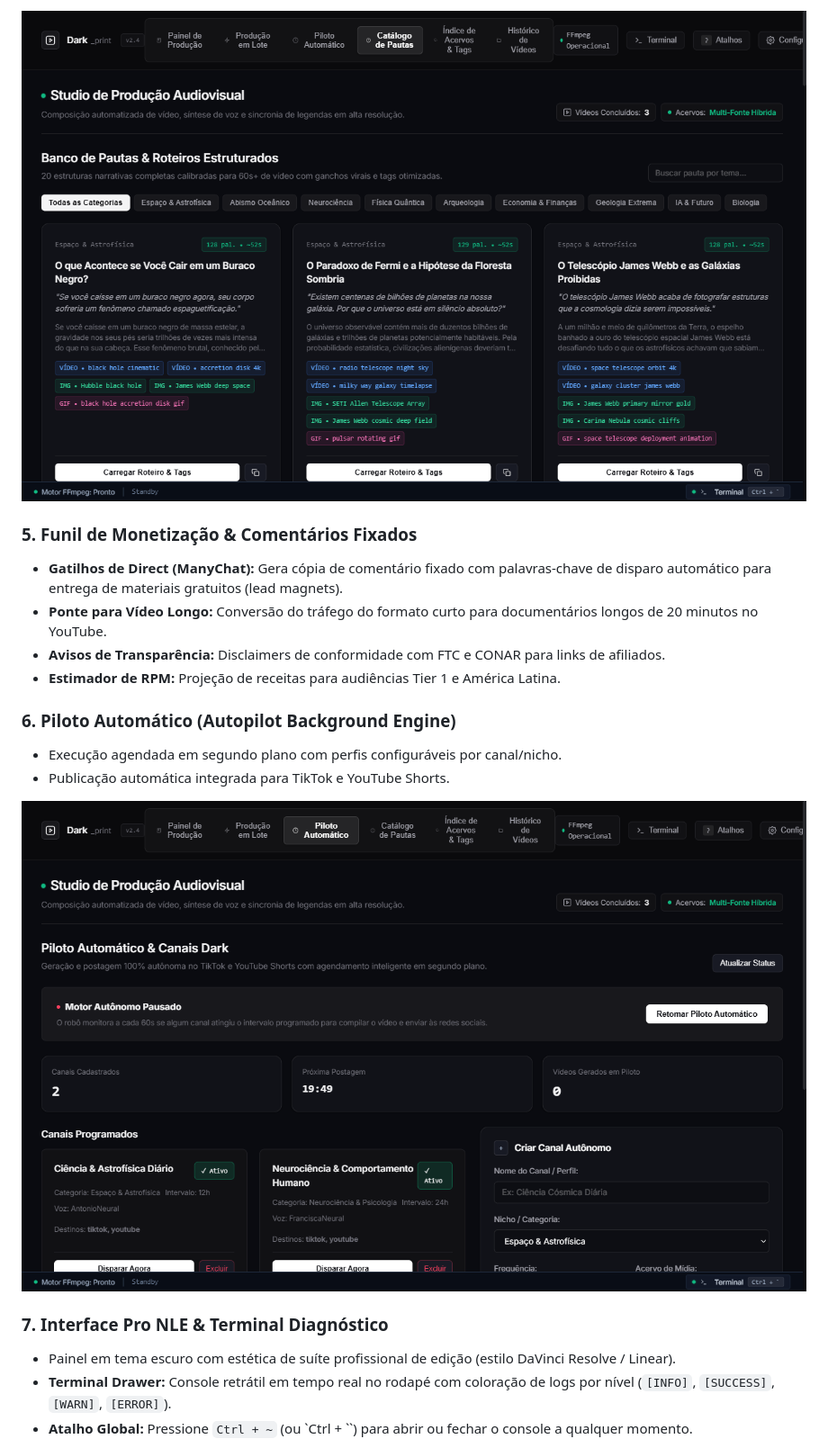
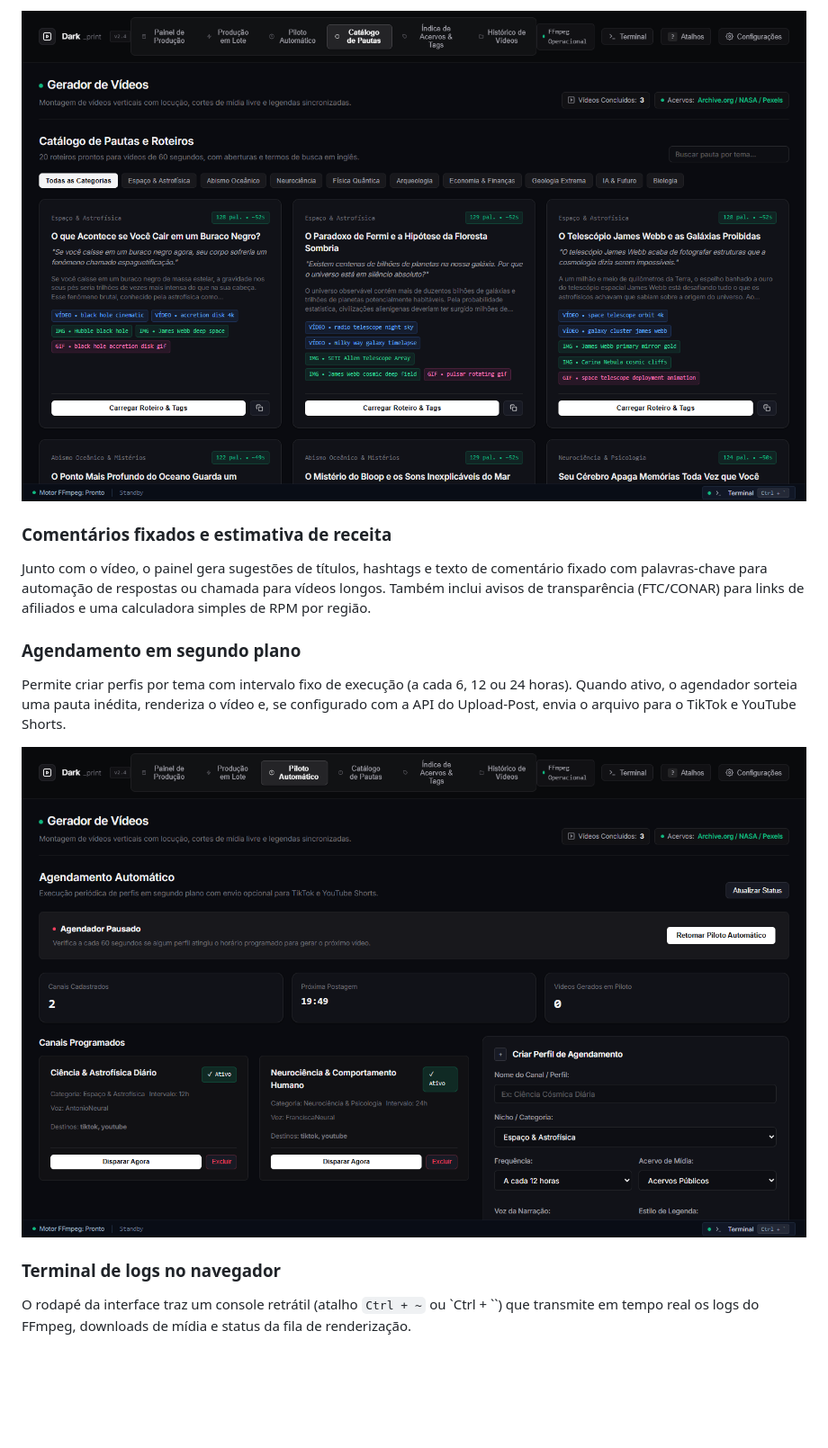
Before and after one commit to Glawther/Dark_print, a Markdown page: README.md, the part around one of its changes. Shown at 90% size. Drawn GitHub-style; pictures changed too: docs/images/autopilot.png, docs/images/catalogo_pautas.png; blank space fills up the shorter version.

Commit message:
docs: simplify README and UI copy, update screenshots

```diff
--- a/README.md
+++ b/README.md
@@ -41,13 +38,11 @@ O **Dark_print** transforma uma ideia, tema ou roteiro em um vídeo vertical pro
 </p>
 
-### 5. Funil de Monetização & Comentários Fixados
-- **Gatilhos de Direct (ManyChat):** Gera cópia de comentário fixado com palavras-chave de disparo automático para entrega de materiais gratuitos (lead magnets).
-- **Ponte para Vídeo Longo:** Conversão do tráfego do formato curto para documentários longos de 20 minutos no YouTube.
-- **Avisos de Transparência:** Disclaimers de conformidade com FTC e CONAR para links de afiliados.
-- **Estimador de RPM:** Projeção de receitas para audiências Tier 1 e América Latina.
+### Comentários fixados e estimativa de receita
 
-### 6. Piloto Automático (Autopilot Background Engine)
-- Execução agendada em segundo plano com perfis configuráveis por canal/nicho.
-- Publicação automática integrada para TikTok e YouTube Shorts.
+Junto com o vídeo, o painel gera sugestões de títulos, hashtags e texto de comentário fixado com palavras-chave para automação de respostas ou chamada para vídeos longos. Também inclui avisos de transparência (FTC/CONAR) para links de afiliados e uma calculadora simples de RPM por região.
+
+### Agendamento em segundo plano
+
+Permite criar perfis por tema com intervalo fixo de execução (a cada 6, 12 ou 24 horas). Quando ativo, o agendador sorteia uma pauta inédita, renderiza o vídeo e, se configurado com a API do Upload-Post, envia o arquivo para o TikTok e YouTube Shorts.
 
 <p align="center">
@@ -55,8 +50,7 @@ O **Dark_print** transforma uma ideia, tema ou roteiro em um vídeo vertical pro
 </p>
 
-### 7. Interface Pro NLE & Terminal Diagnóstico
-- Painel em tema escuro com estética de suíte profissional de edição (estilo DaVinci Resolve / Linear).
-- **Terminal Drawer:** Console retrátil em tempo real no rodapé com coloração de logs por nível (`[INFO]`, `[SUCCESS]`, `[WARN]`, `[ERROR]`).
-- **Atalho Global:** Pressione `Ctrl + ~` (ou `Ctrl + \``) para abrir ou fechar o console a qualquer momento.
+### Terminal de logs no navegador
+
+O rodapé da interface traz um console retrátil (atalho `Ctrl + ~` ou `Ctrl + \``) que transmite em tempo real os logs do FFmpeg, downloads de mídia e status da fila de renderização.
 
 <p align="center">
```
Also changed, not shown: other parts of README.md (+63 -69 lines), docs/images/dashboard.png, docs/images/terminal_drawer.png, 2 other files.
